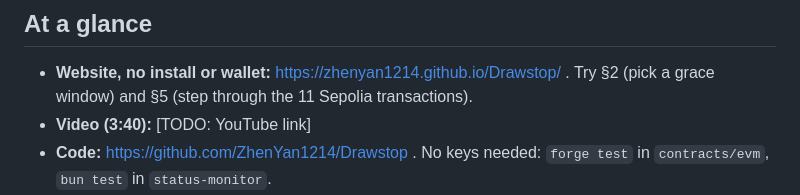
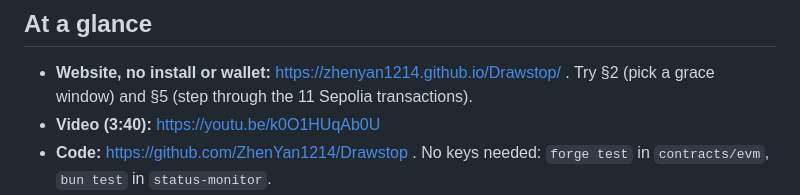
Before and after one commit to ZhenYan1214/Drawstop, a Markdown page: docs/dorahacks/DETAILS.md, the part around the change. Rendered like a GitHub page.

Commit message:
Add the demo video link (README, Details)
Co-Authored-By: Claude Opus 5.5 <noreply@anthropic.com>

```diff
--- a/docs/dorahacks/DETAILS.md
+++ b/docs/dorahacks/DETAILS.md
@@ -3,7 +3,7 @@ Drawstop is a Chainlink CRE workflow that checks the public insolvency record ev
 ## At a glance
 
 - **Website, no install or wallet:** https://zhenyan1214.github.io/Drawstop/ . Try §2 (pick a grace window) and §5 (step through the 11 Sepolia transactions).
-- **Video (3:40):** [TODO: YouTube link]
+- **Video (3:40):** https://youtu.be/k0O1HUqAb0U
 - **Code:** https://github.com/ZhenYan1214/Drawstop . No keys needed: `forge test` in `contracts/evm`, `bun test` in `status-monitor`.
 - **Contracts on Ethereum Sepolia,** source-verified on Sourcify: https://repo.sourcify.dev/11155111/0x1AE232515B9C011152335e68314f12926e4d1245
 - **Three transactions:**
```
Also changed, not shown: README.md (+1 -1 lines).
